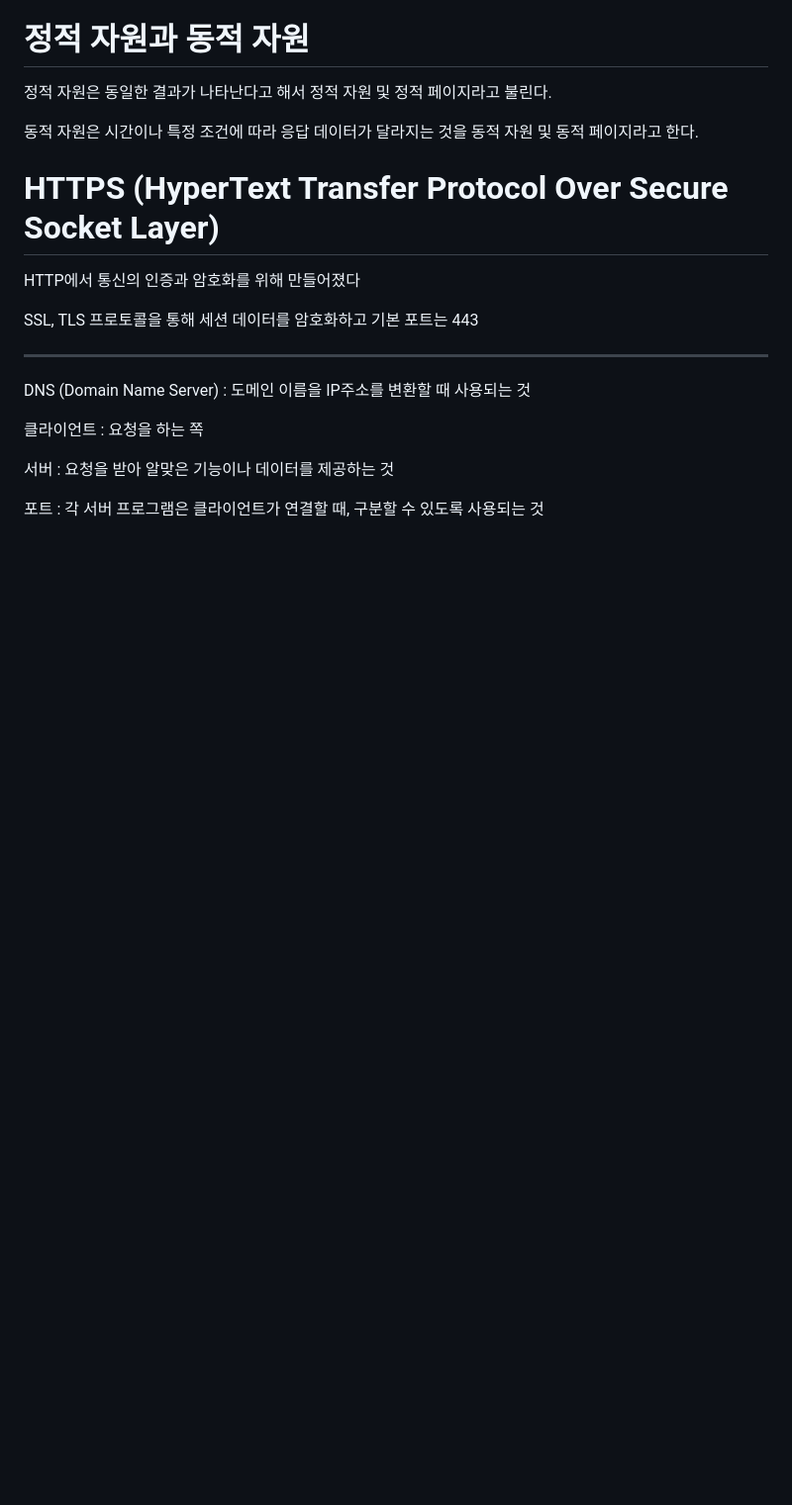
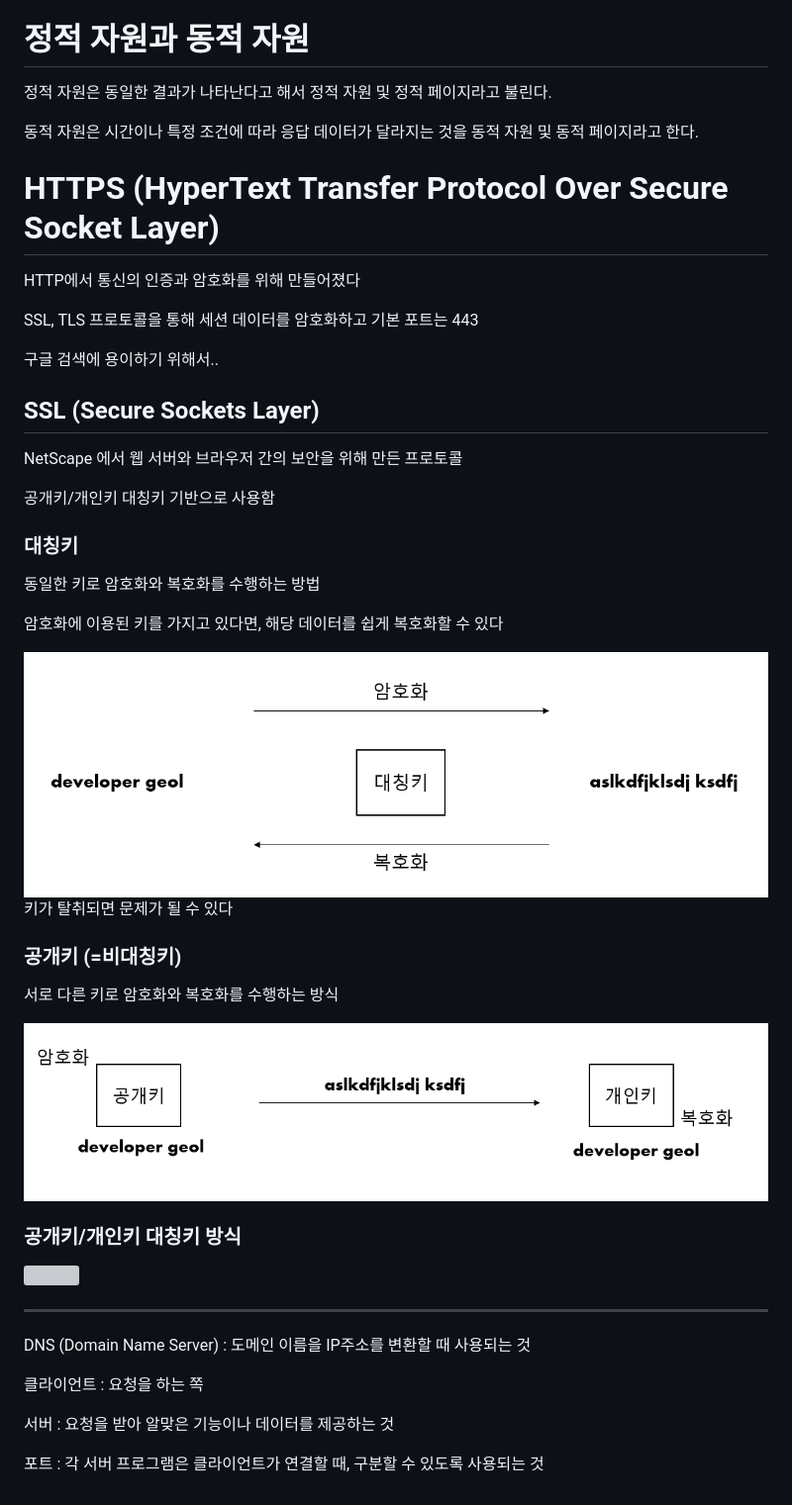
Before and after one commit to Geol2/Today-I-Learned, a Markdown page: Web/Basic.md, the part around the change. Shown: that part at 99% size. Drawn GitHub-style; pictures changed too: Web/images/key1.png (added), Web/images/key2.png (added); blank space fills up the shorter version; grey boxes are pictures that could not be loaded.

```diff
--- a/Web/Basic.md
+++ b/Web/Basic.md
@@ -85,6 +85,35 @@ HTTP에서 통신의 인증과 암호화를 위해 만들어졌다
 
 SSL, TLS 프로토콜을 통해 세션 데이터를 암호화하고 기본 포트는 443
 
+구글 검색에 용이하기 위해서..
+
+## SSL (Secure Sockets Layer)
+
+NetScape 에서 웹 서버와 브라우저 간의 보안을 위해 만든 프로토콜
+
+공개키/개인키 대칭키 기반으로 사용함
+
+### 대칭키
+
+동일한 키로 암호화와 복호화를 수행하는 방법
+
+암호화에 이용된 키를 가지고 있다면, 해당 데이터를 쉽게 복호화할 수 있다
+
+<img src="https://github.com/Geol2/Today-I-Learned/blob/main/Web/images/key1.png" />
+
+키가 탈취되면 문제가 될 수 있다
+
+### 공개키 (=비대칭키)
+
+서로 다른 키로 암호화와 복호화를 수행하는 방식
+
+<img src="https://github.com/Geol2/Today-I-Learned/blob/main/Web/images/key2.png" />
+
+### 공개키/개인키 대칭키 방식
+
+<img src="https://github.com/Geol2/Today-I-Learned/blob/main/Web/images/key3.png" />
+
+
 -----
 
 DNS (Domain Name Server) : 도메인 이름을 IP주소를 변환할 때 사용되는 것
```
Also changed, not shown: JSP/Cookie.md (+70 -5 lines).
